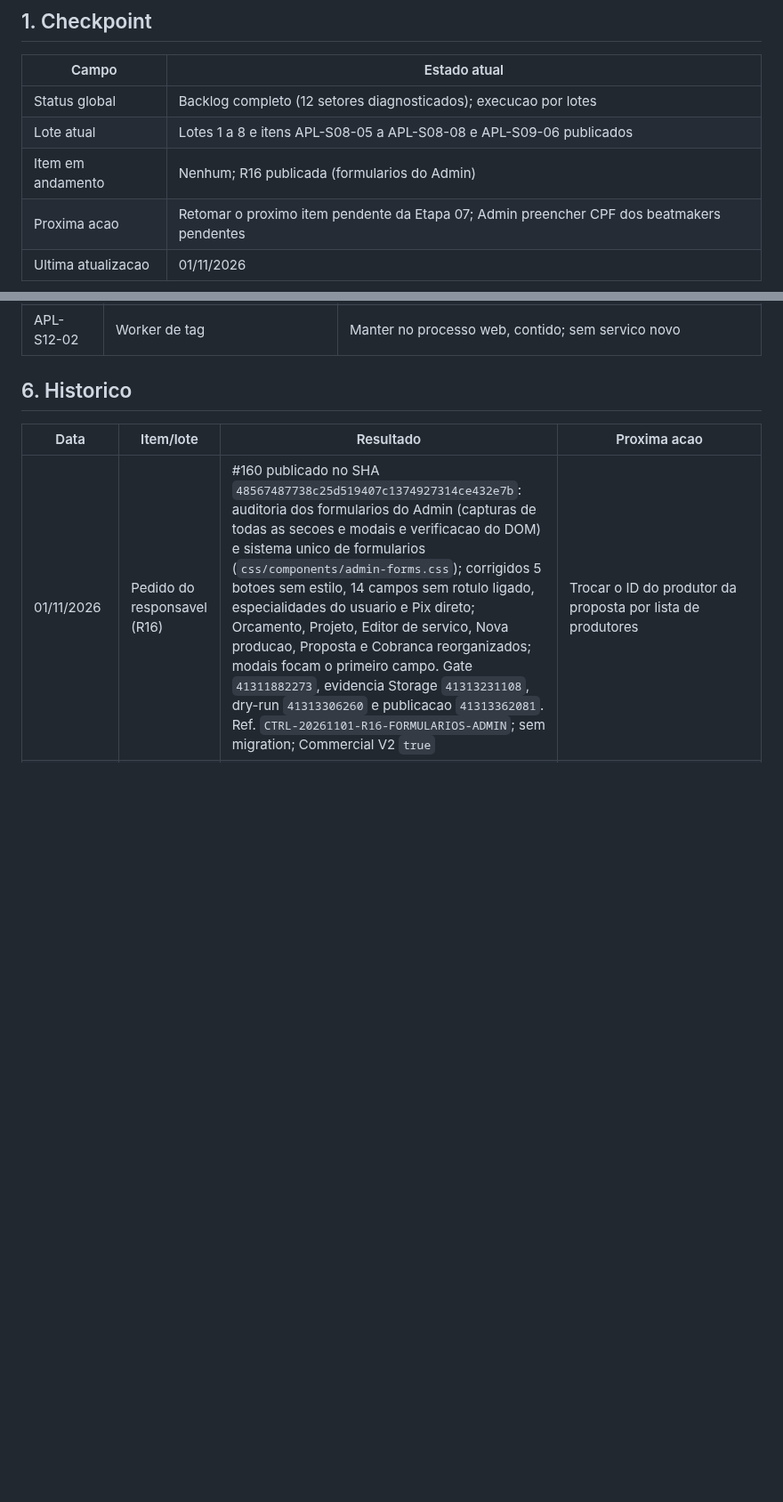
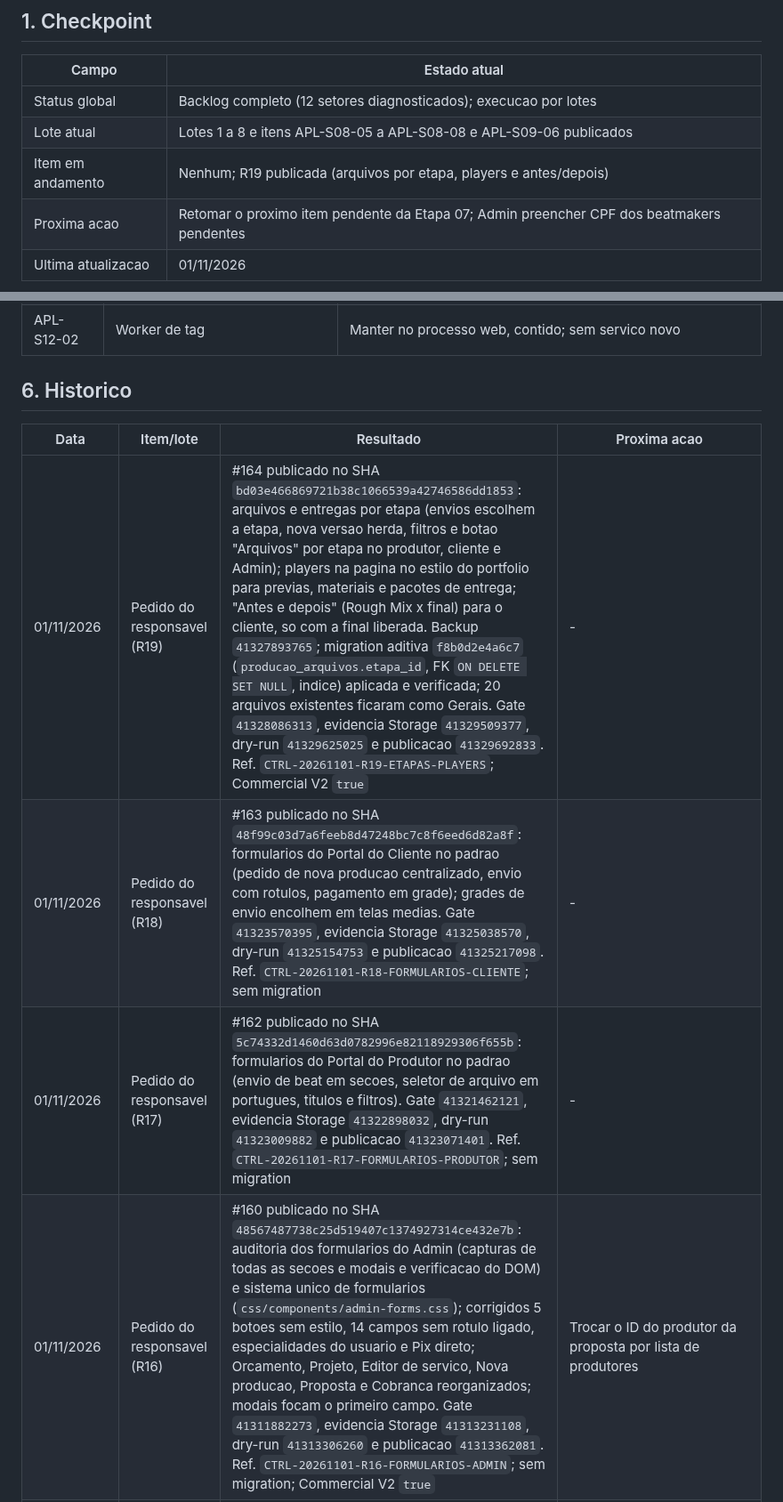
Before and after one commit to andersongaalves/mirai-hit-studio, a Markdown page: docs/roadmap-3.0/ETAPA_07_APLICACAO_AUDITORIA.md, 2 parts joined by grey strips. Shown at 89% size. Rendered like a GitHub page; blank space fills up the shorter version.

Commit message:
docs(etapa07): registra as publicações R17, R18 e R19
Co-Authored-By: Claude Opus 5.5 <noreply@anthropic.com>
Claude-Session: https://claude.ai/code/session_01AfT3sAzprH8WCW7k2heAvS

```diff
--- a/docs/roadmap-3.0/ETAPA_07_APLICACAO_AUDITORIA.md
+++ b/docs/roadmap-3.0/ETAPA_07_APLICACAO_AUDITORIA.md
@@ -10,7 +10,7 @@ implementado sem autorizacao do responsavel.
 | --- | --- |
 | Status global | Backlog completo (12 setores diagnosticados); execucao por lotes |
 | Lote atual | Lotes 1 a 8 e itens APL-S08-05 a APL-S08-08 e APL-S09-06 publicados |
-| Item em andamento | Nenhum; R16 publicada (formularios do Admin) |
+| Item em andamento | Nenhum; R19 publicada (arquivos por etapa, players e antes/depois) |
 | Proxima acao | Retomar o proximo item pendente da Etapa 07; Admin preencher CPF dos beatmakers pendentes |
 | Ultima atualizacao | 01/11/2026 |
 
@@ -181,6 +181,9 @@ Ordem por risco e dependencia. Cada lote pode ter varios PRs (um por setor).
 
 | Data | Item/lote | Resultado | Proxima acao |
 | --- | --- | --- | --- |
+| 01/11/2026 | Pedido do responsavel (R19) | #164 publicado no SHA `bd03e466869721b38c1066539a42746586dd1853`: arquivos e entregas por etapa (envios escolhem a etapa, nova versao herda, filtros e botao "Arquivos" por etapa no produtor, cliente e Admin); players na pagina no estilo do portfolio para previas, materiais e pacotes de entrega; "Antes e depois" (Rough Mix x final) para o cliente, so com a final liberada. Backup `41327893765`; migration aditiva `f8b0d2e4a6c7` (`producao_arquivos.etapa_id`, FK `ON DELETE SET NULL`, indice) aplicada e verificada; 20 arquivos existentes ficaram como Gerais. Gate `41328086313`, evidencia Storage `41329509377`, dry-run `41329625025` e publicacao `41329692833`. Ref. `CTRL-20261101-R19-ETAPAS-PLAYERS`; Commercial V2 `true` | - |
+| 01/11/2026 | Pedido do responsavel (R18) | #163 publicado no SHA `48f99c03d7a6feeb8d47248bc7c8f6eed6d82a8f`: formularios do Portal do Cliente no padrao (pedido de nova producao centralizado, envio com rotulos, pagamento em grade); grades de envio encolhem em telas medias. Gate `41323570395`, evidencia Storage `41325038570`, dry-run `41325154753` e publicacao `41325217098`. Ref. `CTRL-20261101-R18-FORMULARIOS-CLIENTE`; sem migration | - |
+| 01/11/2026 | Pedido do responsavel (R17) | #162 publicado no SHA `5c74332d1460d63d0782996e82118929306f655b`: formularios do Portal do Produtor no padrao (envio de beat em secoes, seletor de arquivo em portugues, titulos e filtros). Gate `41321462121`, evidencia Storage `41322898032`, dry-run `41323009882` e publicacao `41323071401`. Ref. `CTRL-20261101-R17-FORMULARIOS-PRODUTOR`; sem migration | - |
 | 01/11/2026 | Pedido do responsavel (R16) | #160 publicado no SHA `48567487738c25d519407c1374927314ce432e7b`: auditoria dos formularios do Admin (capturas de todas as secoes e modais e verificacao do DOM) e sistema unico de formularios (`css/components/admin-forms.css`); corrigidos 5 botoes sem estilo, 14 campos sem rotulo ligado, especialidades do usuario e Pix direto; Orcamento, Projeto, Editor de servico, Nova producao, Proposta e Cobranca reorganizados; modais focam o primeiro campo. Gate `41311882273`, evidencia Storage `41313231108`, dry-run `41313306260` e publicacao `41313362081`. Ref. `CTRL-20261101-R16-FORMULARIOS-ADMIN`; sem migration; Commercial V2 `true` | Trocar o ID do produtor da proposta por lista de produtores |
 | 31/10/2026 | APL-S08-08 (R15) | #157 publicado no SHA `1dacab2e2954405cdddb78e17522bf84af172358`: entrega de beat sob encomenda sempre exclusiva, com licenca PDF gerada pelo sistema e ficha tecnica (BPM, tom, produtor e colaboradores). Antes: #158 corrigiu a ordem dos imports de `routers/portal_cliente.py` que quebrava o Portals E2E na main desde o #156. Backup `41208386009`; migration aditiva `d6f8a0b2c415` aplicada e verificada (3 colunas, 1 constraint; tabela vazia). Gate `41208611377`, evidencia Storage `41209969703`, dry-run `41210071706` e publicacao `41210124477`. Ref. `CTRL-20261031-R15-LICENCA-EXCLUSIVA-ENTREGA`; Commercial V2 `true` | Retomar o proximo item pendente |
 | 29/10/2026 | APL-S08-07 | #156 publicado no SHA `3a17ee7e6256497ec4d02fbf926447ff9f695c31`: entrega final estruturada. Backup `40950922519`; migration `c5e7a9b1d304` aplicada (tabela `producao_entregas_finais` vazia). Gate `40950763038`, evidencia Storage `40980182962`, dry-run `40980326282` e publicacao `40980429960` (primeira tentativa `40980076460` falhou na verificacao de evidencia e foi repetida) | - |
```
